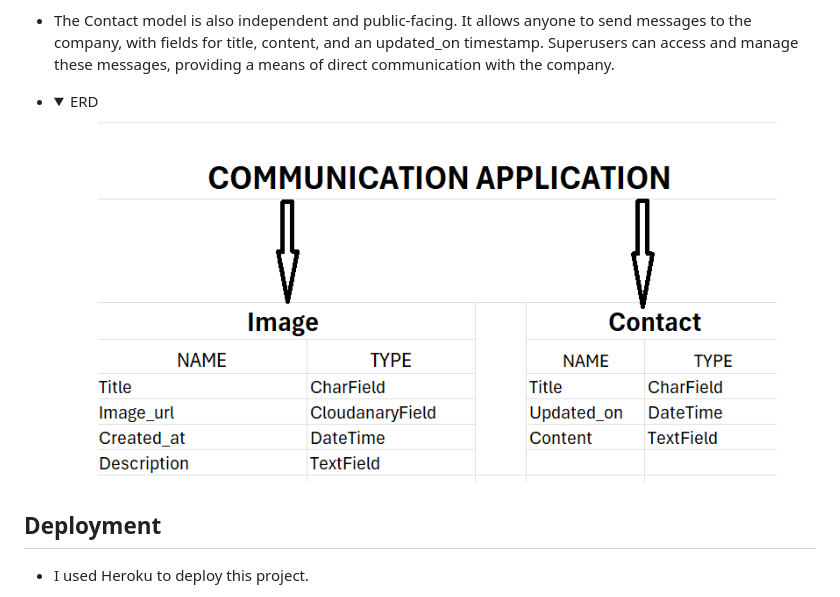
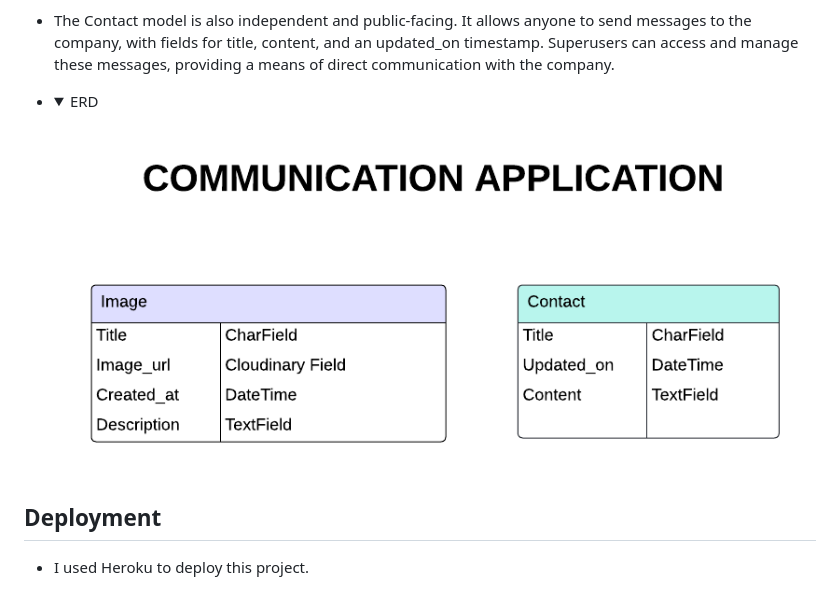
Before and after one commit to ZoltanSzarvas0209/mp3_MyWay, a Markdown page: README.md, the part around the change. GitHub-like rendering; pictures changed too: static/images/erd_lucid.png (added); folded sections open.

```diff
--- a/README.md
+++ b/README.md
@@ -302,7 +302,7 @@ superusers through Django's admin page.
 - The Contact model is also independent and public-facing. It allows anyone to send messages to the company, with fields for title, content, and an updated_on timestamp. Superusers can access and manage these messages, providing a means of direct communication with the company.
 
 - <details><summary> ERD </summary>
-    <img src="static/images/entityrelationshipdiagram.png">
+    <img src="static/images/erd_lucid.png">
     </details>
 
 
```
Also changed, not shown: 1 other file.
